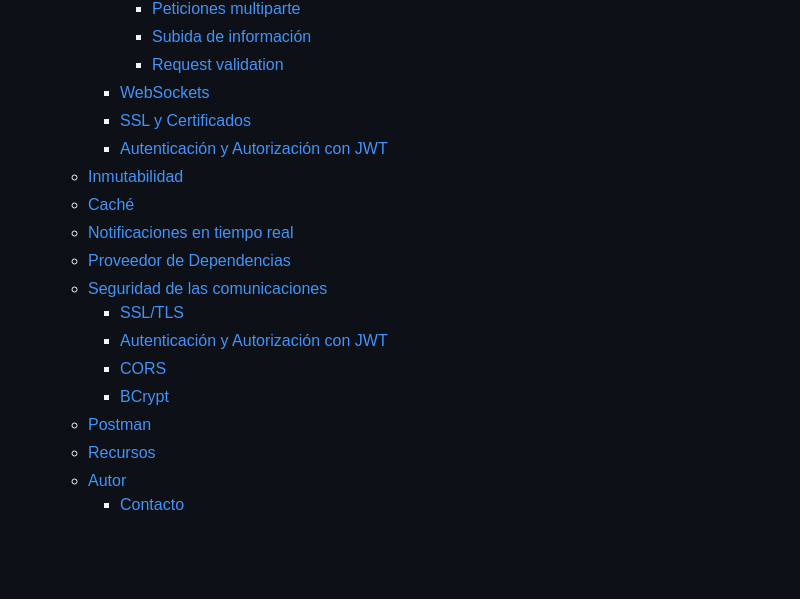
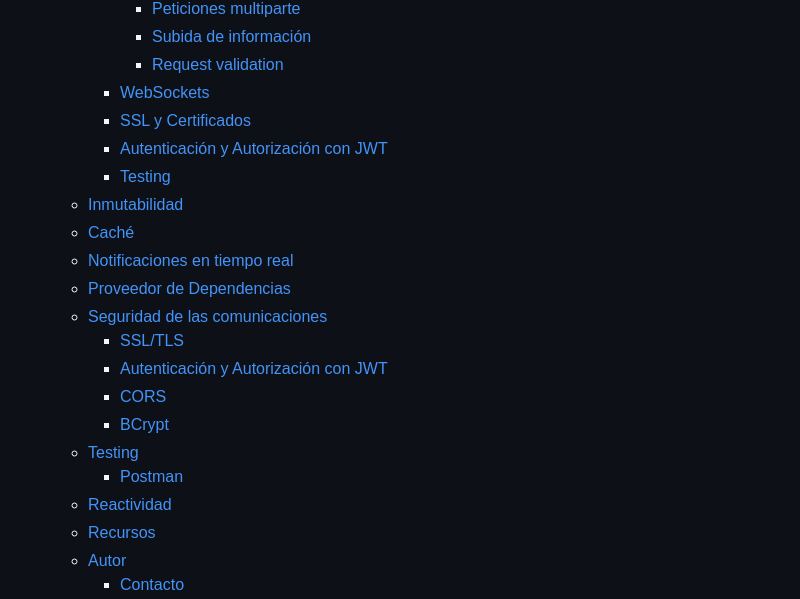
Before and after one commit to joseluisgs/tenistas-rest-ktor-2022-2023, a Markdown page: README.md, the part around the change printed below. Rendered like a GitHub page; blank space fills up the shorter version.

```diff
--- a/README.md
+++ b/README.md
@@ -47,6 +47,7 @@ Api REST de Tenistas con Ktor para Programación de Servicios y Procesos de 2º
     - [WebSockets](#websockets)
     - [SSL y Certificados](#ssl-y-certificados)
     - [Autenticación y Autorización con JWT](#autenticación-y-autorización-con-jwt)
+    - [Testing](#testing)
   - [Inmutabilidad](#inmutabilidad)
   - [Caché](#caché)
   - [Notificaciones en tiempo real](#notificaciones-en-tiempo-real)
@@ -56,7 +57,9 @@ Api REST de Tenistas con Ktor para Programación de Servicios y Procesos de 2º
     - [Autenticación y Autorización con JWT](#autenticación-y-autorización-con-jwt-1)
     - [CORS](#cors-1)
     - [BCrypt](#bcrypt)
-  - [Postman](#postman)
+  - [Testing](#testing-1)
+    - [Postman](#postman)
+  - [Reactividad](#reactividad)
   - [Recursos](#recursos)
   - [Autor](#autor)
     - [Contacto](#contacto)
```
Also changed, not shown: other parts of README.md (+57 -1 lines), images/reactive.gif (added), images/testing.png (added), 1 other file.
